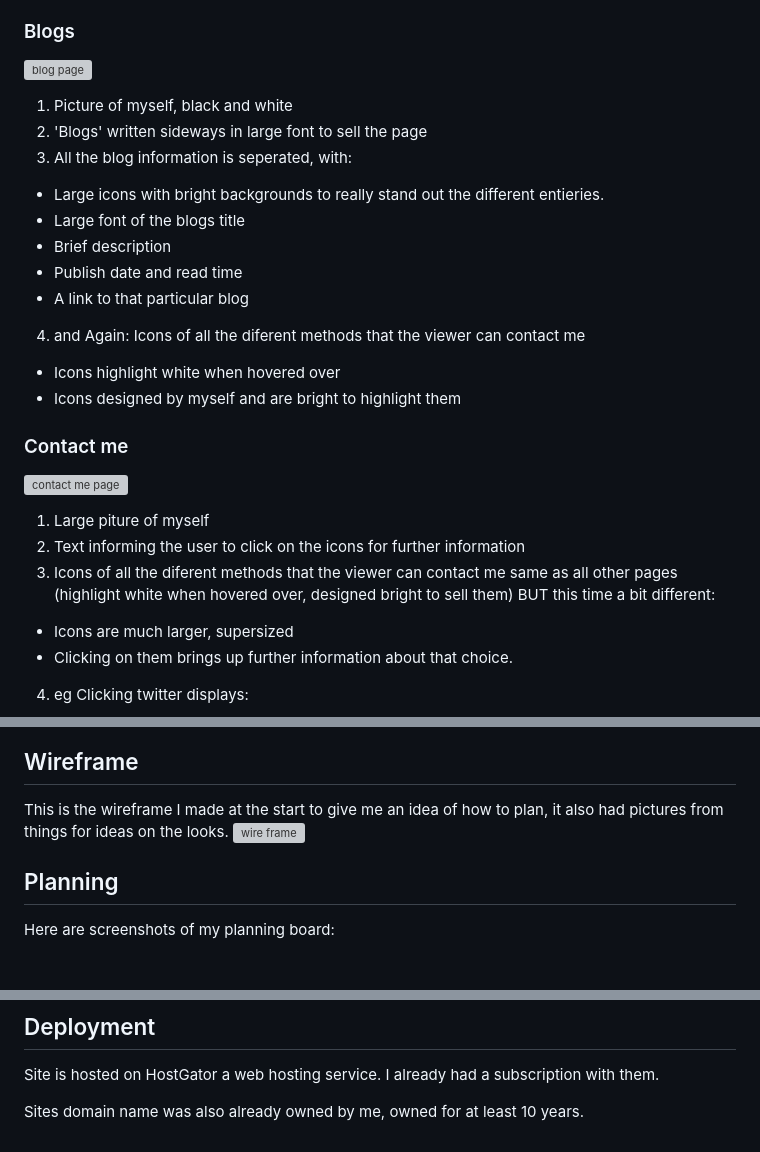
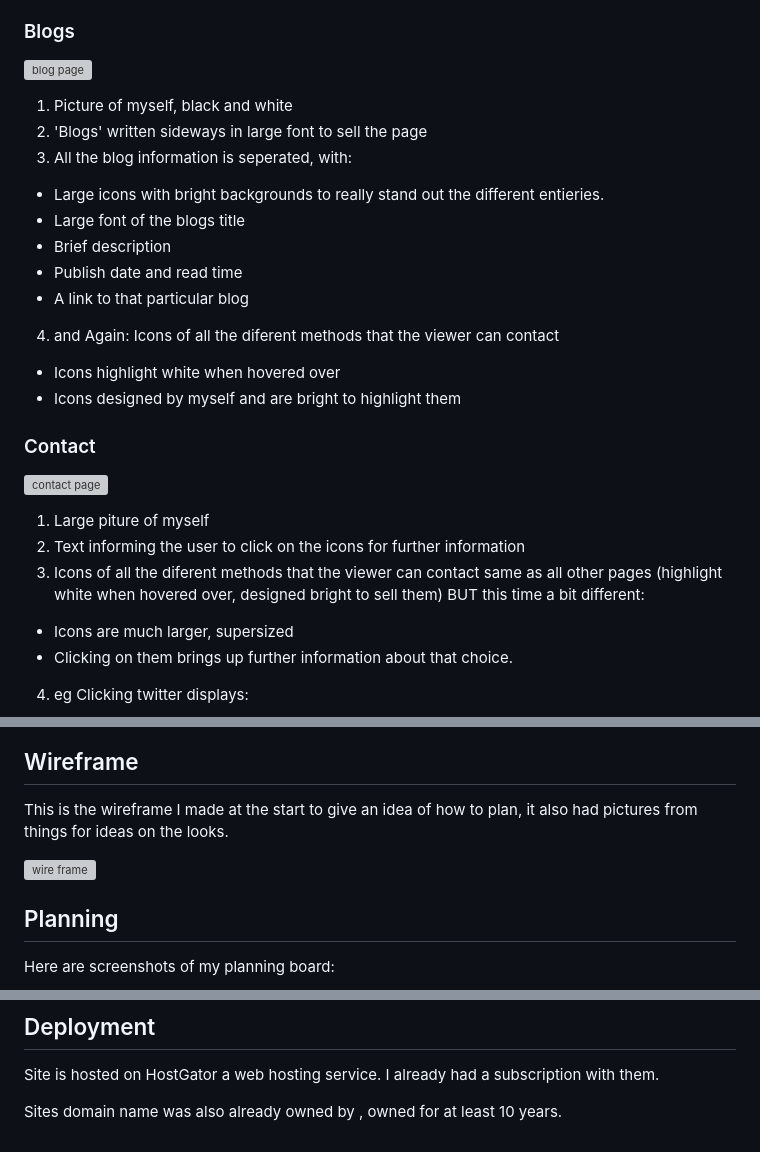
Before and after one commit to ChrisR32/Profile-Page, a Markdown page: readme.md, 3 parts joined by grey strips. Rendered like a GitHub page; blank space fills up the shorter version; grey boxes are pictures that could not be loaded.

```diff
--- a/readme.md
+++ b/readme.md
@@ -61,7 +76,9 @@ This website purpose is to create a profile page about myself, telling the sites
       - Icons designed by myself and are bright to highlight them
 
 ### Blogs
+
 ![blog page](docs/blog_m.png)
+
 1. Picture of myself, black and white
 2. 'Blogs' written sideways in large font to sell the page
 3. All the blog information is seperated, with:
@@ -70,15 +87,20 @@ This website purpose is to create a profile page about myself, telling the sites
 - Brief description
 - Publish date and read time
 - A link to that particular blog
-4. and Again: Icons of all the diferent methods that the viewer can contact me
+4. and Again: Icons of all the diferent methods that the viewer can contact
+
 - Icons highlight white when hovered over
 - Icons designed by myself and are bright to highlight them
 
-### Contact me
-![contact me page](docs/contact_m.png)
+### Contact
+
+![contact
+ page](docs/contact_m.png)
+
 1. Large piture of myself
 2. Text informing the user to click on the icons for further information
-3. Icons of all the diferent methods that the viewer can contact me same as all other pages (highlight white when hovered over, designed bright to sell them) BUT this time a bit different:
+3. Icons of all the diferent methods that the viewer can contact
+ same as all other pages (highlight white when hovered over, designed bright to sell them) BUT this time a bit different:
 - Icons are much larger, supersized
 - Clicking on them brings up further information about that choice.
 4. eg Clicking twitter displays:
@@ -98,9 +136,12 @@ I dropped the ball here, I couldn't get flex box to work corectly and I thought
 ## Wireframe
-This is the wireframe I made at the start to give me an idea of how to plan, it also had pictures from things for ideas on the looks.
+This is the wireframe I made at the start to give
+ an idea of how to plan, it also had pictures from things for ideas on the looks.
+
 ![wire frame](docs/wire_frame.png)
 
 ## Planning
 Here are screenshots of my planning board:
+
 ![wire frame](docs/p1.png)
 ![wire frame](docs/p2.png)
 ![wire frame](docs/p3.png)
@@ -144,4 +186,5 @@ https://speckyboy.com/css-javascript-text-animation-snippets/
 
 Site is hosted on HostGator a web hosting service. I already had a subscription with them.
 
-Sites domain name was also already owned by me, owned for at least 10 years.
+Sites domain name was also already owned by
+, owned for at least 10 years.
```
Also changed, not shown: other parts of readme.md (+41 -9 lines), docs/mode1.png (added), docs/mode2.png (added), docs/mode3.png (added), docs/mode4.png (added), 1 other file.
